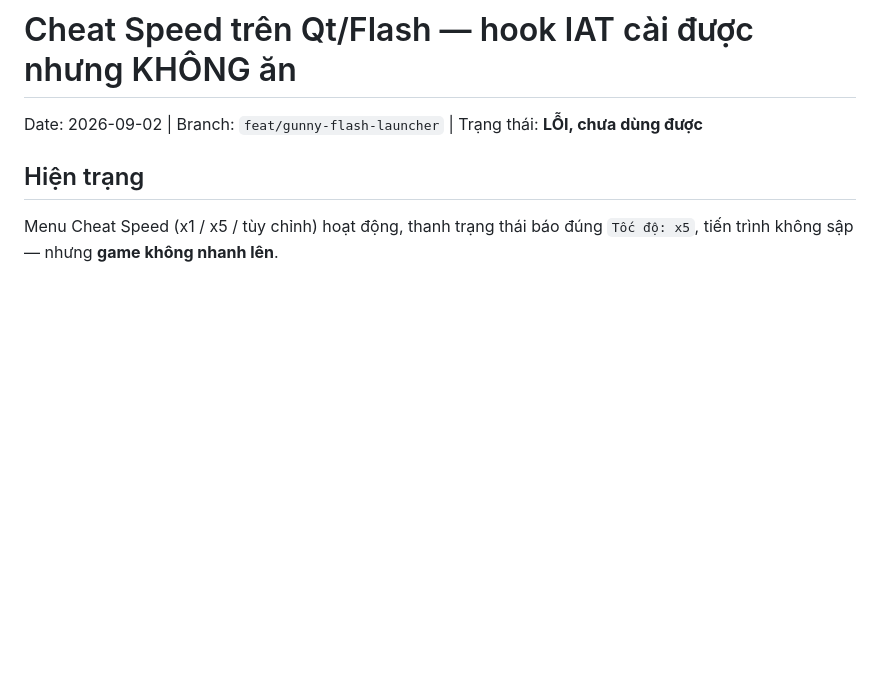
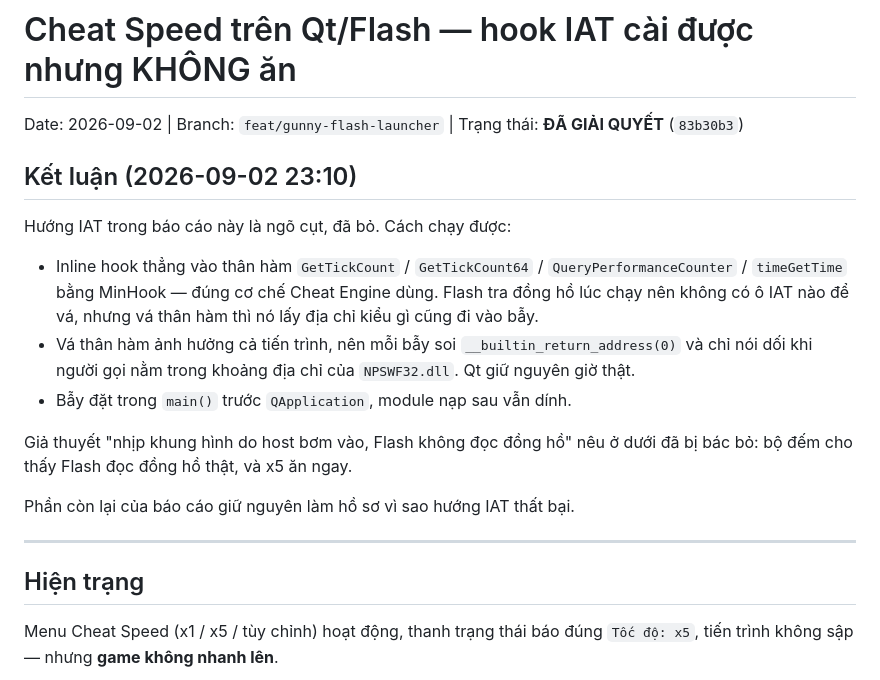
Before and after one commit to pmt1506/TienTool, a Markdown page: plans/reports/cheat-speed-iat-hook-limitation-and-next-options-260902-1355-report.md, the part around the change. Rendered like a GitHub page; blank space fills up the shorter version.

Commit message:
docs: record that the inline hook fixed Cheat Speed
The report still said the feature was broken and floated a theory that Flash
never reads the clock. The counters disproved that.

Claude-Session: https://claude.ai/code/session_01Hjsqe7cFnK4ZUDkPpE5qN7

```diff
--- a/plans/reports/cheat-speed-iat-hook-limitation-and-next-options-260902-1355-report.md
+++ b/plans/reports/cheat-speed-iat-hook-limitation-and-next-options-260902-1355-report.md
@@ -1,6 +1,27 @@
 # Cheat Speed trên Qt/Flash — hook IAT cài được nhưng KHÔNG ăn
 
-Date: 2026-09-02 | Branch: `feat/gunny-flash-launcher` | Trạng thái: **LỖI, chưa dùng được**
+Date: 2026-09-02 | Branch: `feat/gunny-flash-launcher` | Trạng thái: **ĐÃ GIẢI QUYẾT** (`83b30b3`)
+
+## Kết luận (2026-09-02 23:10)
+
+Hướng IAT trong báo cáo này là ngõ cụt, đã bỏ. Cách chạy được:
+
+- Inline hook thẳng vào thân hàm `GetTickCount` / `GetTickCount64` /
+  `QueryPerformanceCounter` / `timeGetTime` bằng MinHook — đúng cơ chế Cheat
+  Engine dùng. Flash tra đồng hồ lúc chạy nên không có ô IAT nào để vá, nhưng
+  vá thân hàm thì nó lấy địa chỉ kiểu gì cũng đi vào bẫy.
+- Vá thân hàm ảnh hưởng cả tiến trình, nên mỗi bẫy soi `__builtin_return_address(0)`
+  và chỉ nói dối khi người gọi nằm trong khoảng địa chỉ của `NPSWF32.dll`. Qt
+  giữ nguyên giờ thật.
+- Bẫy đặt trong `main()` trước `QApplication`, module nạp sau vẫn dính.
+
+Giả thuyết "nhịp khung hình do host bơm vào, Flash không đọc đồng hồ" nêu ở
+dưới đã bị bác bỏ: bộ đếm cho thấy Flash đọc đồng hồ thật, và x5 ăn ngay.
+
+Phần còn lại của báo cáo giữ nguyên làm hồ sơ vì sao hướng IAT thất bại.
+
+---
+
 
 ## Hiện trạng
 
```
